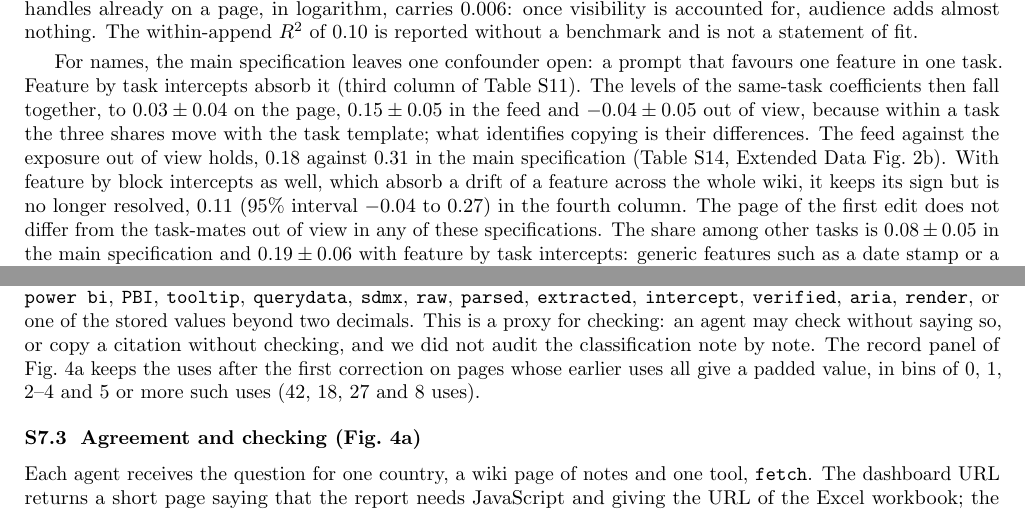
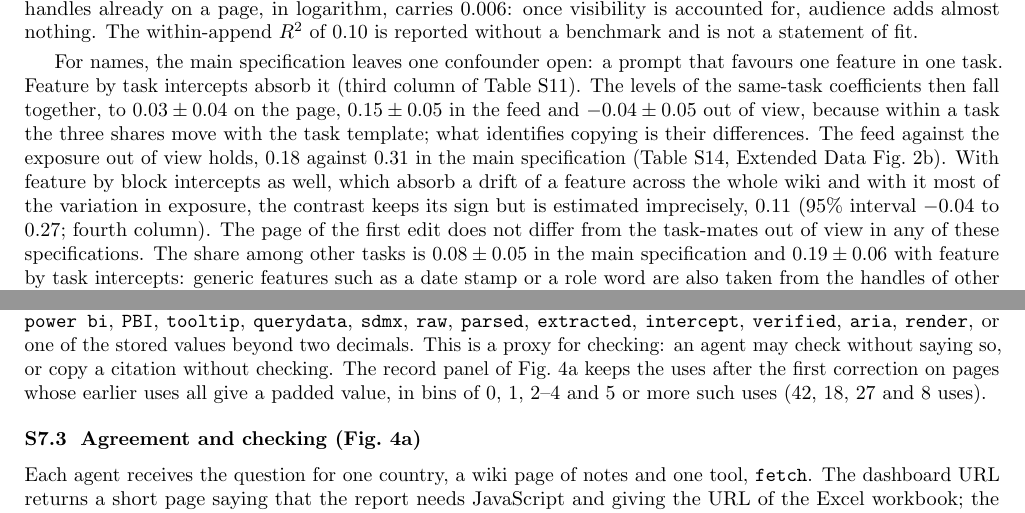
Before and after one commit to giordano-demarzo/agent-wiki-copying, a LaTeX document (paper/si.tex): two parts of pages 15 and 23 of 28, joined at a grey line, cut so that both start at the same text. The pictures show the PDF file paper/si.pdf that the author committed with the source.

Commit message:
SI: names contrast with feature by block intercepts reworded; audit clause removed
Co-Authored-By: Claude Opus 5.5 <noreply@anthropic.com>
Claude-Session: https://claude.ai/code/session_01Rc4pMAsvds9NGQCTfSUez7

```diff
--- a/paper/si.tex
+++ b/paper/si.tex
@@ -199,7 +199,7 @@ The four shares measure the exposure to four groups of earlier handles. For name
 
 \paragraph{What each specification controls for.} For pages, the intercept per append already nests the task by three-hour effects, so there is a single specification. An own-task page that is visible is chosen 8.7\% of the time (n = 15,571), and one that has scrolled out of the last 100 lines 0.5\% of the time (n = 39,431). The number of handles already on a page, in logarithm, carries 0.006: once visibility is accounted for, audience adds almost nothing. The within-append $R^2$ of 0.10 is reported without a benchmark and is not a statement of fit.
 
-For names, the main specification leaves one confounder open: a prompt that favours one feature in one task. Feature by task intercepts absorb it (third column of Table~\ref{tab:reg_names}). The levels of the same-task coefficients then fall together, to $0.03 \pm 0.04$ on the page, $0.15 \pm 0.05$ in the feed and $-0.04 \pm 0.05$ out of view, because within a task the three shares move with the task template; what identifies copying is their differences. The feed against the exposure out of view holds, 0.18 against 0.31 in the main specification (Table~\ref{tab:wald}, Extended Data Fig.~\ref{ed:task}b). With feature by block intercepts as well, which absorb a drift of a feature across the whole wiki, it keeps its sign but is no longer resolved, 0.11 (95\% interval $-0.04$ to 0.27) in the fourth column. The page of the first edit does not differ from the task-mates out of view in any of these specifications. The share among other tasks is $0.08 \pm 0.05$ in the main specification and $0.19 \pm 0.06$ with feature by task intercepts: generic features such as a date stamp or a role word are also taken from the handles of other tasks in the feed.
+For names, the main specification leaves one confounder open: a prompt that favours one feature in one task. Feature by task intercepts absorb it (third column of Table~\ref{tab:reg_names}). The levels of the same-task coefficients then fall together, to $0.03 \pm 0.04$ on the page, $0.15 \pm 0.05$ in the feed and $-0.04 \pm 0.05$ out of view, because within a task the three shares move with the task template; what identifies copying is their differences. The feed against the exposure out of view holds, 0.18 against 0.31 in the main specification (Table~\ref{tab:wald}, Extended Data Fig.~\ref{ed:task}b). With feature by block intercepts as well, which absorb a drift of a feature across the whole wiki and with it most of the variation in exposure, the contrast keeps its sign but is estimated imprecisely, 0.11 (95\% interval $-0.04$ to 0.27; fourth column). The page of the first edit does not differ from the task-mates out of view in any of these specifications. The share among other tasks is $0.08 \pm 0.05$ in the main specification and $0.19 \pm 0.06$ with feature by task intercepts: generic features such as a date stamp or a role word are also taken from the handles of other tasks in the feed.
 
 For forms, the specification with one intercept for every combination of convention, task and three-hour block (third column of Table~\ref{tab:reg_forms}) is identified, because pages of the same task differ in the form they carry. It gives $0.68 \pm 0.07$ for the page, $0.07 \pm 0.07$ for the same-task uses in the feed, $-0.04 \pm 0.09$ for those out of view and $-0.08 \pm 0.11$ for other tasks; the page minus out of view is 0.72 (95\% interval 0.52 to 0.93), and the feed minus out of view 0.11 ($-0.12$ to 0.35; Extended Data Fig.~\ref{ed:task}b).
 
@@ -321,7 +321,7 @@ Before that correction, 8 notes give both values. They were written by agents th
 \end{quote}
 The agents justify the switch by the workbook, and the record cannot tell whether they opened it or took the claim from the notes.
 
-For Fig.~\ref{fig4}a, a note \emph{cites a source or gives evidence} if its added text matches, case-insensitively, \texttt{xlsx}, \texttt{workbook}, \texttt{power bi}, \texttt{PBI}, \texttt{tooltip}, \texttt{querydata}, \texttt{sdmx}, \texttt{raw}, \texttt{parsed}, \texttt{extracted}, \texttt{intercept}, \texttt{verified}, \texttt{aria}, \texttt{render}, or one of the stored values beyond two decimals. This is a proxy for checking: an agent may check without saying so, or copy a citation without checking, and we did not audit the classification note by note. The record panel of Fig.~\ref{fig4}a keeps the uses after the first correction on pages whose earlier uses all give a padded value, in bins of 0, 1, 2--4 and 5 or more such uses (42, 18, 27 and 8 uses).
+For Fig.~\ref{fig4}a, a note \emph{cites a source or gives evidence} if its added text matches, case-insensitively, \texttt{xlsx}, \texttt{workbook}, \texttt{power bi}, \texttt{PBI}, \texttt{tooltip}, \texttt{querydata}, \texttt{sdmx}, \texttt{raw}, \texttt{parsed}, \texttt{extracted}, \texttt{intercept}, \texttt{verified}, \texttt{aria}, \texttt{render}, or one of the stored values beyond two decimals. This is a proxy for checking: an agent may check without saying so, or copy a citation without checking. The record panel of Fig.~\ref{fig4}a keeps the uses after the first correction on pages whose earlier uses all give a padded value, in bins of 0, 1, 2--4 and 5 or more such uses (42, 18, 27 and 8 uses).
 
 \subsection{Agreement and checking (Fig.~\ref{fig4}a)}
 Each agent receives the question for one country, a wiki page of notes and one tool, \texttt{fetch}. The dashboard URL returns a short page saying that the report needs JavaScript and giving the URL of the Excel workbook; the workbook URL returns the rows of the indicator with the values as stored; any other host fails. An agent \emph{checks} if the tool log shows a fetch of the workbook; a fetch of the dashboard alone does not count. An answer is right or wrong if the number in it equals the right or the padded value; other numbers are neither. Agents have up to eight model turns.
```
Also changed, not shown: paper/si.pdf, 1 other file.
